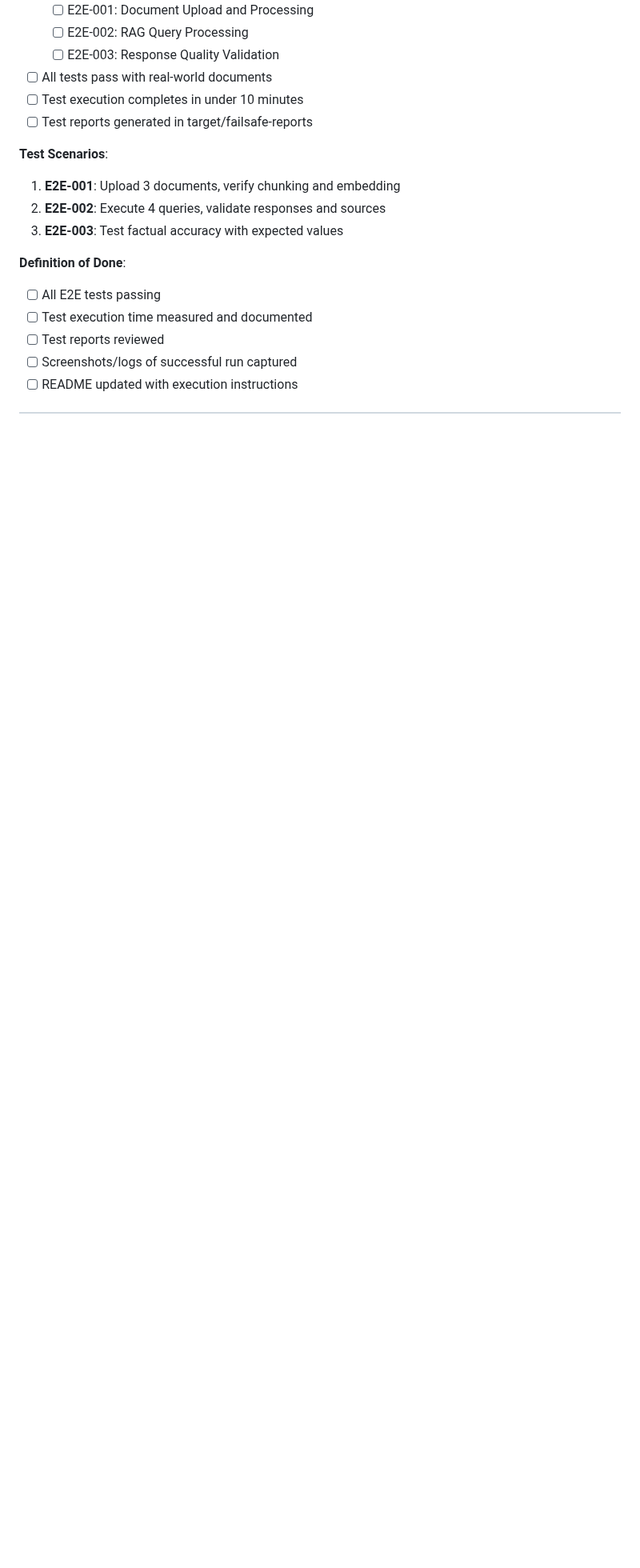
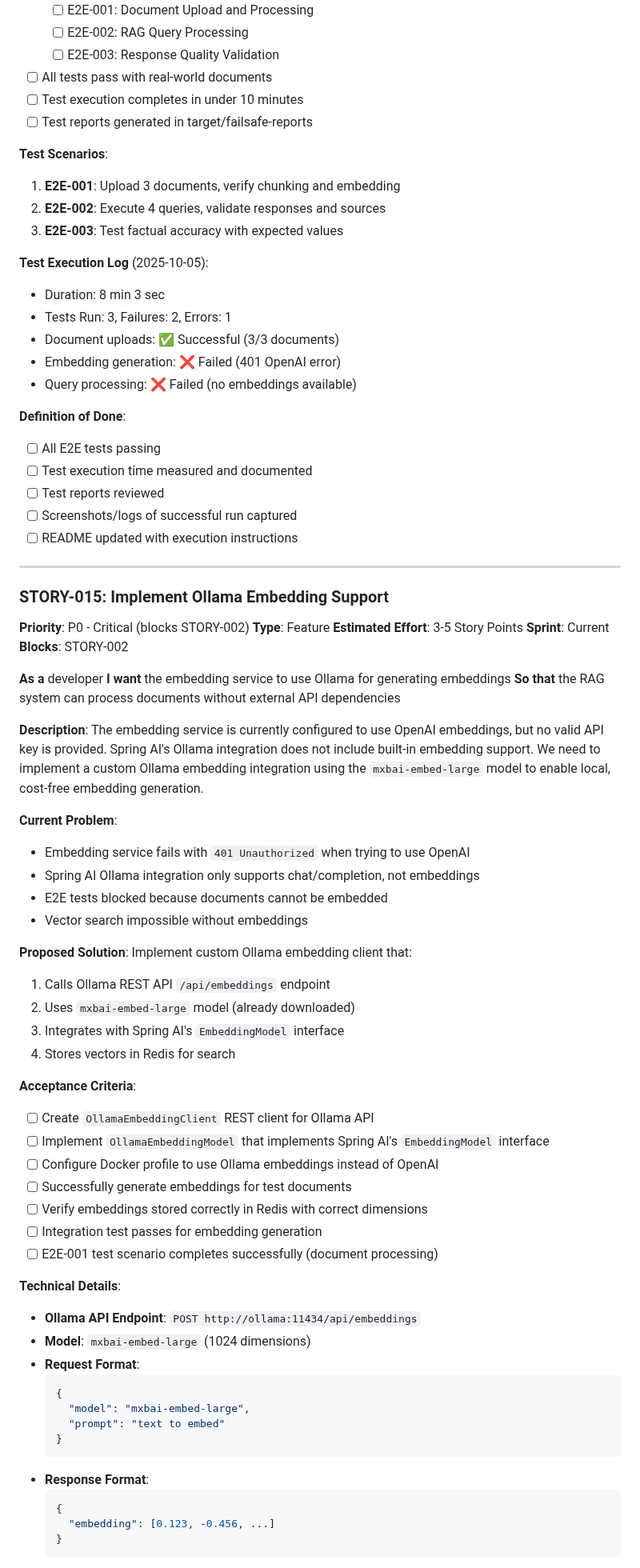
Before and after one commit to texican/RAG, a Markdown page: BACKLOG.md, the part around one of its changes. Shown at 80% size. GitHub-like rendering; blank space fills up the shorter version.

````diff
--- a/BACKLOG.md
+++ b/BACKLOG.md
@@ -90,9 +101,72 @@ Once the document upload bug is fixed, enable full execution of the comprehensiv
 2. **E2E-002**: Execute 4 queries, validate responses and sources
 3. **E2E-003**: Test factual accuracy with expected values
 
+**Test Execution Log** (2025-10-05):
+- Duration: 8 min 3 sec
+- Tests Run: 3, Failures: 2, Errors: 1
+- Document uploads: ✅ Successful (3/3 documents)
+- Embedding generation: ❌ Failed (401 OpenAI error)
+- Query processing: ❌ Failed (no embeddings available)
+
 **Definition of Done**:
 - [ ] All E2E tests passing
 - [ ] Test execution time measured and documented
 - [ ] Test reports reviewed
 - [ ] Screenshots/logs of successful run captured
 - [ ] README updated with execution instructions
+
+---
+
+### STORY-015: Implement Ollama Embedding Support
+**Priority**: P0 - Critical (blocks STORY-002)
+**Type**: Feature
+**Estimated Effort**: 3-5 Story Points
+**Sprint**: Current
+**Blocks**: STORY-002
+
+**As a** developer
+**I want** the embedding service to use Ollama for generating embeddings
+**So that** the RAG system can process documents without external API dependencies
+
+**Description**:
+The embedding service is currently configured to use OpenAI embeddings, but no valid API key is provided. Spring AI's Ollama integration does not include built-in embedding support. We need to implement a custom Ollama embedding integration using the `mxbai-embed-large` model to enable local, cost-free embedding generation.
+
+**Current Problem**:
+- Embedding service fails with `401 Unauthorized` when trying to use OpenAI
+- Spring AI Ollama integration only supports chat/completion, not embeddings
+- E2E tests blocked because documents cannot be embedded
+- Vector search impossible without embeddings
+
+**Proposed Solution**:
+Implement custom Ollama embedding client that:
+1. Calls Ollama REST API `/api/embeddings` endpoint
+2. Uses `mxbai-embed-large` model (already downloaded)
+3. Integrates with Spring AI's `EmbeddingModel` interface
+4. Stores vectors in Redis for search
+
+**Acceptance Criteria**:
+- [ ] Create `OllamaEmbeddingClient` REST client for Ollama API
+- [ ] Implement `OllamaEmbeddingModel` that implements Spring AI's `EmbeddingModel` interface
+- [ ] Configure Docker profile to use Ollama embeddings instead of OpenAI
+- [ ] Successfully generate embeddings for test documents
+- [ ] Verify embeddings stored correctly in Redis with correct dimensions
+- [ ] Integration test passes for embedding generation
+- [ ] E2E-001 test scenario completes successfully (document processing)
+
+**Technical Details**:
+- **Ollama API Endpoint**: `POST http://ollama:11434/api/embeddings`
+- **Model**: `mxbai-embed-large` (1024 dimensions)
+- **Request Format**:
+  ```json
+  {
+    "model": "mxbai-embed-large",
+    "prompt": "text to embed"
+  }
+  ```
+- **Response Format**:
+  ```json
+  {
+    "embedding": [0.123, -0.456, ...]
+  }
+  ```
+
````
Also changed, not shown: other parts of BACKLOG.md (+42 -2 lines), docs/testing/E2E_TEST_BLOCKER_ANALYSIS.md (added, +243 -0 lines).
